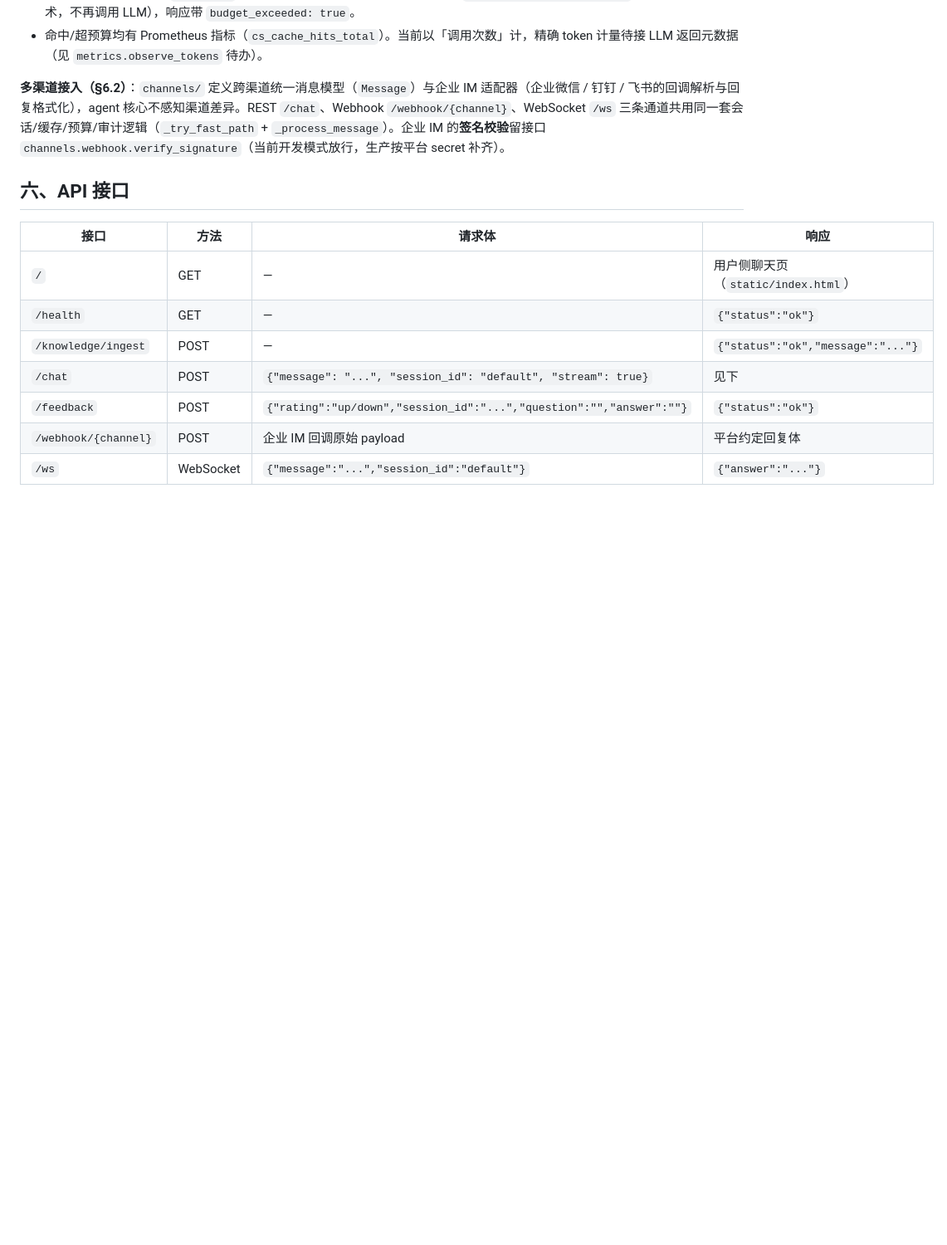
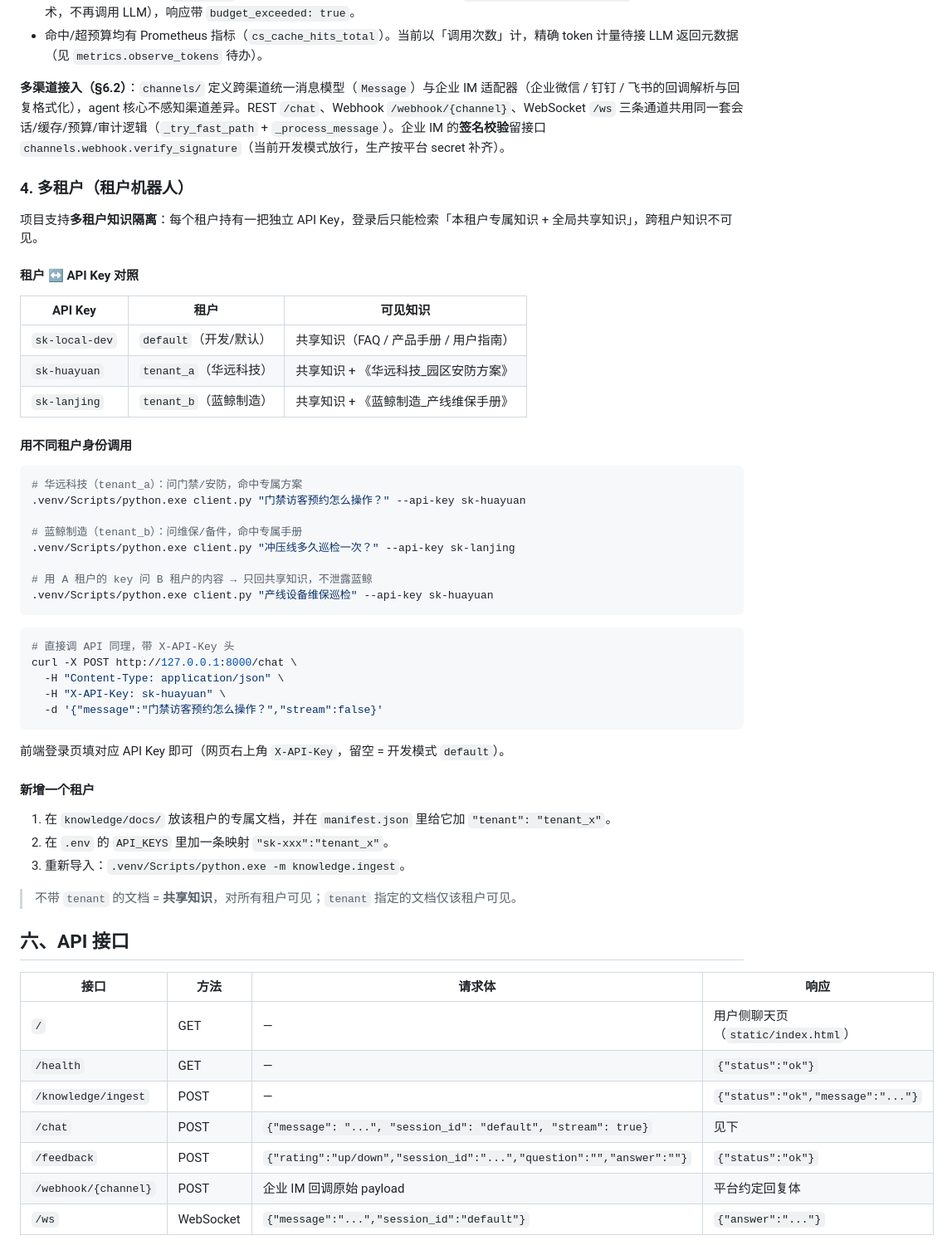
Before and after one commit to X-JiaYe/Customer_service, a Markdown page: README.md, the part around one of its changes. Shown at 83% size. Drawn GitHub-style; blank space fills up the shorter version.

Commit message:
docs: README 增加多租户使用说明
- 新增「五、使用方式 → 4. 多租户」：租户↔API Key 对照、各租户可见知识、client/curl 调用示例、新增租户 3 步
- 更新知识库 manifest 示例：补 tenant 字段说明

Co-Authored-By: Claude Code <noreply@anthropic.com>

````diff
--- a/README.md
+++ b/README.md
@@ -164,6 +164,49 @@ SSE 流带 `id:` 事件序号 + 心跳注释行（长回答期间防空闲超时
 
 **多渠道接入（§6.2）**：`channels/` 定义跨渠道统一消息模型（`Message`）与企业 IM 适配器（企业微信 / 钉钉 / 飞书的回调解析与回复格式化），agent 核心不感知渠道差异。REST `/chat`、Webhook `/webhook/{channel}`、WebSocket `/ws` 三条通道共用同一套会话/缓存/预算/审计逻辑（`_try_fast_path` + `_process_message`）。企业 IM 的**签名校验**留接口 `channels.webhook.verify_signature`（当前开发模式放行，生产按平台 secret 补齐）。
 
+### 4. 多租户（租户机器人）
+
+项目支持**多租户知识隔离**：每个租户持有一把独立 API Key，登录后只能检索「本租户专属知识 + 全局共享知识」，跨租户知识不可见。
+
+#### 租户 ↔ API Key 对照
+
+| API Key | 租户 | 可见知识 |
+|---|---|---|
+| `sk-local-dev` | `default`（开发/默认） | 共享知识（FAQ / 产品手册 / 用户指南） |
+| `sk-huayuan` | `tenant_a`（华远科技） | 共享知识 + 《华远科技_园区安防方案》 |
+| `sk-lanjing` | `tenant_b`（蓝鲸制造） | 共享知识 + 《蓝鲸制造_产线维保手册》 |
+
+#### 用不同租户身份调用
+
+```bash
+# 华远科技（tenant_a）：问门禁/安防，命中专属方案
+.venv/Scripts/python.exe client.py "门禁访客预约怎么操作？" --api-key sk-huayuan
+
+# 蓝鲸制造（tenant_b）：问维保/备件，命中专属手册
+.venv/Scripts/python.exe client.py "冲压线多久巡检一次？" --api-key sk-lanjing
+
+# 用 A 租户的 key 问 B 租户的内容 → 只回共享知识，不泄露蓝鲸
+.venv/Scripts/python.exe client.py "产线设备维保巡检" --api-key sk-huayuan
+```
+
+```bash
+# 直接调 API 同理，带 X-API-Key 头
+curl -X POST http://127.0.0.1:8000/chat \
+  -H "Content-Type: application/json" \
+  -H "X-API-Key: sk-huayuan" \
+  -d '{"message":"门禁访客预约怎么操作？","stream":false}'
+```
+
+前端登录页填对应 API Key 即可（网页右上角 `X-API-Key`，留空 = 开发模式 `default`）。
+
+#### 新增一个租户
+
+1. 在 `knowledge/docs/` 放该租户的专属文档，并在 `manifest.json` 里给它加 `"tenant": "tenant_x"`。
+2. 在 `.env` 的 `API_KEYS` 里加一条映射 `"sk-xxx":"tenant_x"`。
+3. 重新导入：`.venv/Scripts/python.exe -m knowledge.ingest`。
+
+> 不带 `tenant` 的文档 = **共享知识**，对所有租户可见；`tenant` 指定的文档仅该租户可见。
+
 ## 六、API 接口
 
 | 接口 | 方法 | 请求体 | 响应 |
````
Also changed, not shown: other parts of README.md (+7 -0 lines).
